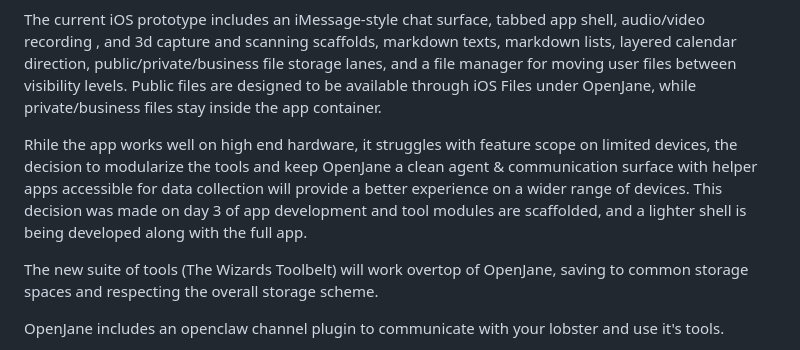
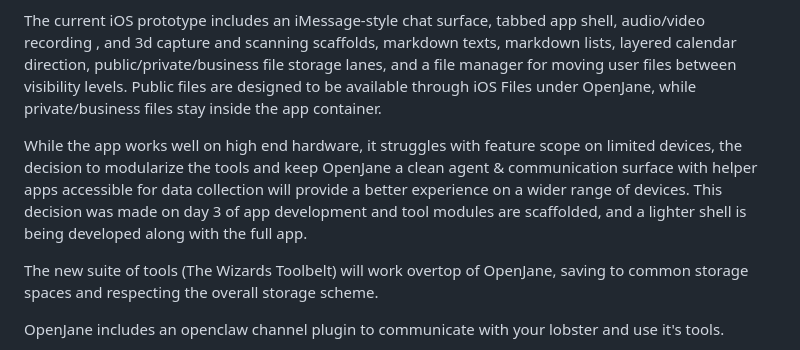
Before and after one commit to JessJetsen/OpenJane, a Markdown page: README.md, the part around the change. Rendered like a GitHub page.

Commit message:
Fix typo in README.md
Corrected a typographical error in the README.

```diff
--- a/README.md
+++ b/README.md
@@ -6,7 +6,7 @@ A primary goal is also to simplify / consolidate a basic set of user tools for u
 
 The current iOS prototype includes an iMessage-style chat surface, tabbed app shell, audio/video recording , and 3d capture and scanning scaffolds, markdown texts, markdown lists, layered calendar direction, public/private/business file storage lanes, and a file manager for moving user files between visibility levels. Public files are designed to be available through iOS Files under OpenJane, while private/business files stay inside the app container.
 
-Rhile the app works well on high end hardware, it struggles with feature scope on limited devices, the decision to modularize the tools and keep OpenJane a clean agent & communication surface with helper apps accessible for data collection will provide a better experience on a wider range of devices.  This decision was made on day 3 of app development and tool modules are scaffolded, and a lighter shell is being developed along with the full app.
+While the app works well on high end hardware, it struggles with feature scope on limited devices, the decision to modularize the tools and keep OpenJane a clean agent & communication surface with helper apps accessible for data collection will provide a better experience on a wider range of devices.  This decision was made on day 3 of app development and tool modules are scaffolded, and a lighter shell is being developed along with the full app.
 
 The new suite of tools (The Wizards Toolbelt) will work overtop of OpenJane, saving to common storage spaces and respecting the overall storage scheme.
 
```
